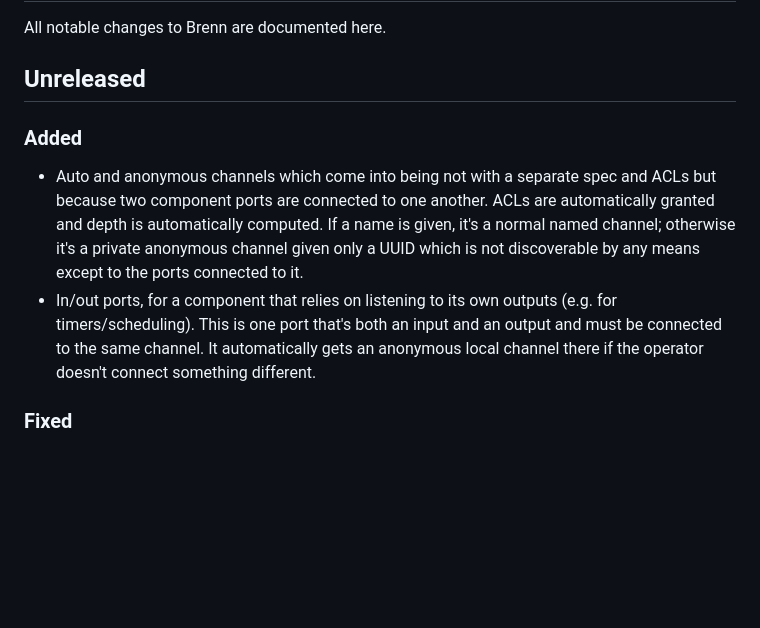
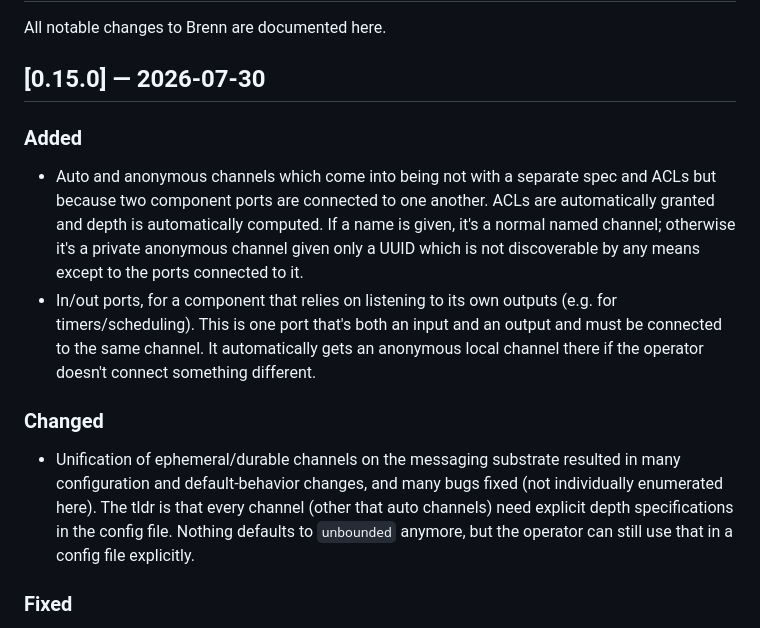
Before and after one commit to rnortman/brenn, a Markdown page: CHANGELOG.md, the part around the change. Rendered like a GitHub page; blank space fills up the shorter version.

Commit message:
Release 0.15.0

```diff
--- a/CHANGELOG.md
+++ b/CHANGELOG.md
@@ -2,7 +2,7 @@
 
 All notable changes to Brenn are documented here.
 
-## Unreleased
+## [0.15.0] — 2026-07-30
 
 ### Added
 
@@ -17,6 +17,15 @@ All notable changes to Brenn are documented here.
   output and must be connected to the same channel. It automatically gets an
   anonymous local channel there if the operator doesn't connect something
   different.
+
+### Changed
+
+- Unification of ephemeral/durable channels on the messaging substrate resulted
+  in many configuration and default-behavior changes, and many bugs fixed (not
+  individually enumerated here). The tldr is that every channel (other that auto
+  channels) need explicit depth specifications in the config file. Nothing
+  defaults to `unbounded` anymore, but the operator can still use that in a
+  config file explicitly.
 
 ### Fixed
 
```
